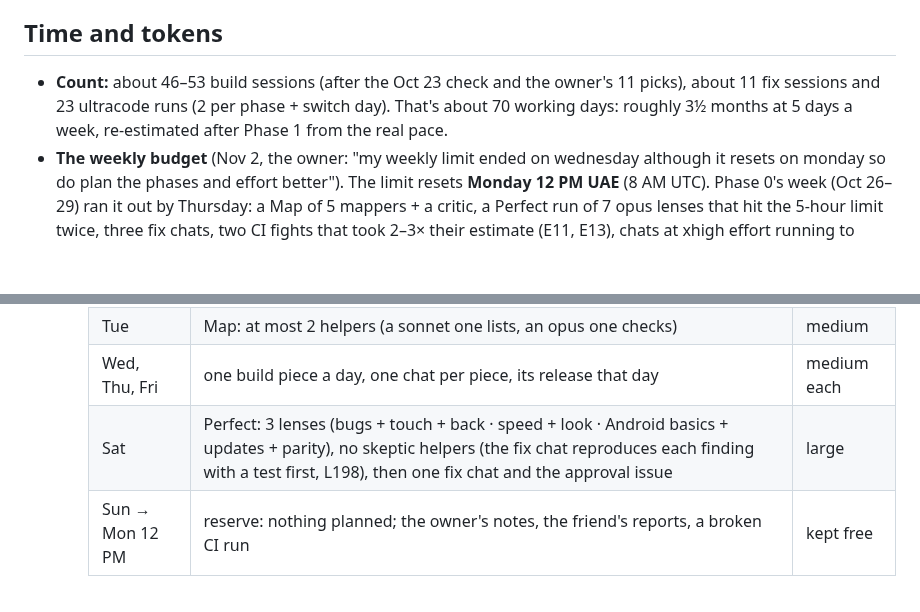
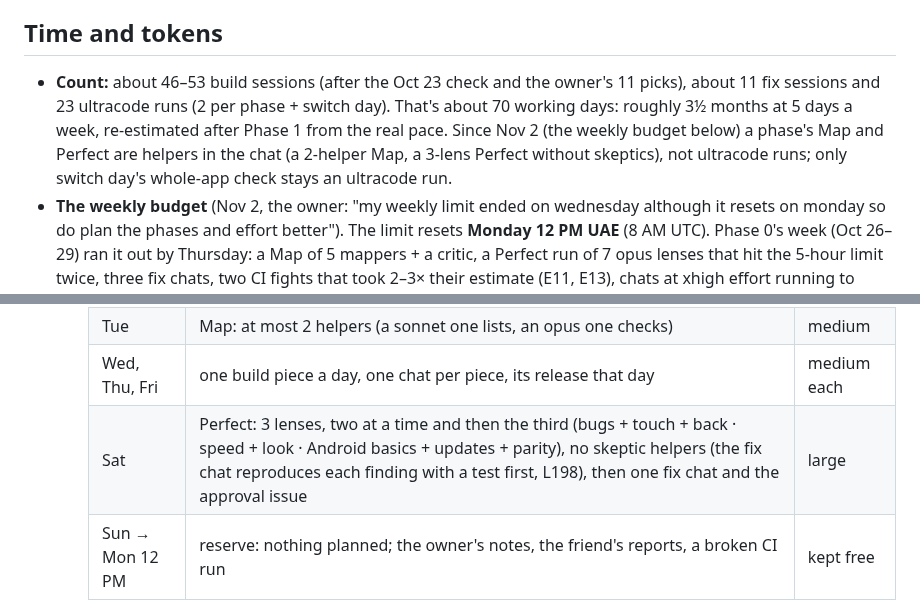
Before and after one commit to Shamlawy/Play-next, a Markdown page: docs/ANDROID-PLAN.md, 2 parts joined by grey strips. GitHub-like rendering; blank space fills up the shorter version.

Commit message:
Android plan: second-look's notes on #675 (Perfect lenses two at a time, Map/Perfect no longer ultracode) (#676)
* Android plan: a weekly budget (one phase a week, heavy parts early, a reserve), Phase 0 marked done

The weekly limit resets Monday 12 PM UAE and Phase 0's week ran it out by
Thursday. Time and tokens now has a day-by-day rhythm (Brief Monday, Map
Tuesday with at most 2 helpers, one piece a day Wed-Fri, a 3-lens Perfect
Saturday, Sunday kept free), how each chat saves budget (effort high, not
xhigh; hand off at ~200k; sonnet/haiku for reading) and a re-estimate.
Start here's next step is the owner's approval in #673.

Co-Authored-By: Claude Opus 5.5 <noreply@anthropic.com>
Claude-Session: https://claude.ai/code/session_01DoCJ4HG8CAUC4VTg1KPf1K

* Android plan: keep auto-handoff's 300k and its effort rule (second-look on #675)

A new chat per piece keeps chats small instead of a 200k handoff the mod
doesn't do (lowering it would also hand off the daily fixer's 228k chat
while its routine keeps waking the old one). Handoffs carry the chat's
effort, unset counts as xhigh, so the day's first chat sets /effort high.

Co-Authored-By: Claude Opus 5.5 <noreply@anthropic.com>
Claude-Session: https://claude.ai/code/session_01DoCJ4HG8CAUC4VTg1KPf1K

* Android plan: the Perfect's 3 lenses run two at a time; Map and Perfect are in-chat helpers, not ultracode (second-look notes on #675)

Co-Authored-By: Claude Opus 5.5 <noreply@anthropic.com>
Claude-Session: https://claude.ai/code/session_01DoCJ4HG8CAUC4VTg1KPf1K

---------

Co-authored-by: Claude <noreply@anthropic.com>

```diff
--- a/docs/ANDROID-PLAN.md
+++ b/docs/ANDROID-PLAN.md
@@ -212,7 +212,7 @@ The owner picked 1, 2, 4, 5, 6, 7, 9, 10, 11, 13 and 14 ("wow claude those were
 
 ## Time and tokens
 
-- **Count:** about 46–53 build sessions (after the Oct 23 check and the owner's 11 picks), about 11 fix sessions and 23 ultracode runs (2 per phase + switch day). That's about 70 working days: roughly 3½ months at 5 days a week, re-estimated after Phase 1 from the real pace.
+- **Count:** about 46–53 build sessions (after the Oct 23 check and the owner's 11 picks), about 11 fix sessions and 23 ultracode runs (2 per phase + switch day). That's about 70 working days: roughly 3½ months at 5 days a week, re-estimated after Phase 1 from the real pace. Since Nov 2 (the weekly budget below) a phase's Map and Perfect are helpers in the chat (a 2-helper Map, a 3-lens Perfect without skeptics), not ultracode runs; only switch day's whole-app check stays an ultracode run.
 - **The weekly budget** (Nov 2, the owner: "my weekly limit ended on wednesday although it resets on monday so do plan the phases and effort better"). The limit resets **Monday 12 PM UAE** (8 AM UTC). Phase 0's week (Oct 26–29) ran it out by Thursday: a Map of 5 mappers + a critic, a Perfect run of 7 opus lenses that hit the 5-hour limit twice, three fix chats, two CI fights that took 2–3× their estimate (E11, E13), chats at xhigh effort running to 300k, and the daily fixer re-reading its ~220k chat every morning to say nothing was new.
   - **One phase a week**, two weeks for the big ones (2, 5, 6, 9), so the end of a week is never where a phase's heavy part lands:
 
@@ -221,7 +221,7 @@ The owner picked 1, 2, 4, 5, 6, 7, 9, 10, 11, 13 and 14 ("wow claude those were
     | Mon after 12 PM | Brief (one small chat); the owner answers | small |
     | Tue | Map: at most 2 helpers (a sonnet one lists, an opus one checks) | medium |
     | Wed, Thu, Fri | one build piece a day, one chat per piece, its release that day | medium each |
-    | Sat | Perfect: 3 lenses (bugs + touch + back · speed + look · Android basics + updates + parity), no skeptic helpers (the fix chat reproduces each finding with a test first, L198), then one fix chat and the approval issue | large |
+    | Sat | Perfect: 3 lenses, two at a time and then the third (bugs + touch + back · speed + look · Android basics + updates + parity), no skeptic helpers (the fix chat reproduces each finding with a test first, L198), then one fix chat and the approval issue | large |
     | Sun → Mon 12 PM | reserve: nothing planned; the owner's notes, the friend's reports, a broken CI run | kept free |
 
     A two-week phase builds Wed–Fri of week one and Mon–Thu of week two, then its Perfect. A day that runs over pushes the next piece, never the Perfect into the reserve. If the reserve is untouched by Sunday, it can take the next phase's Brief early.
```
